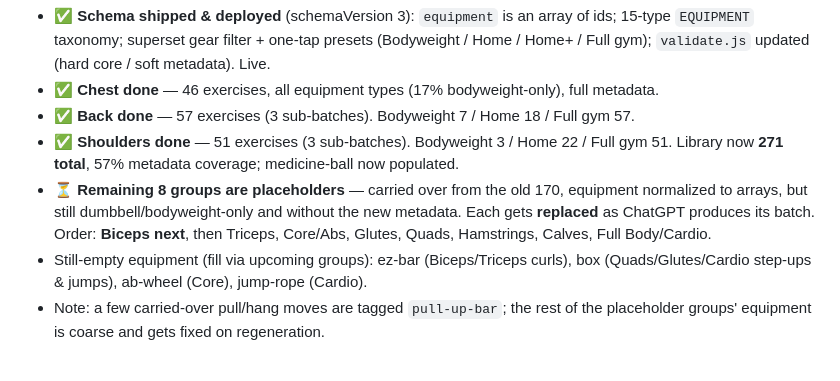
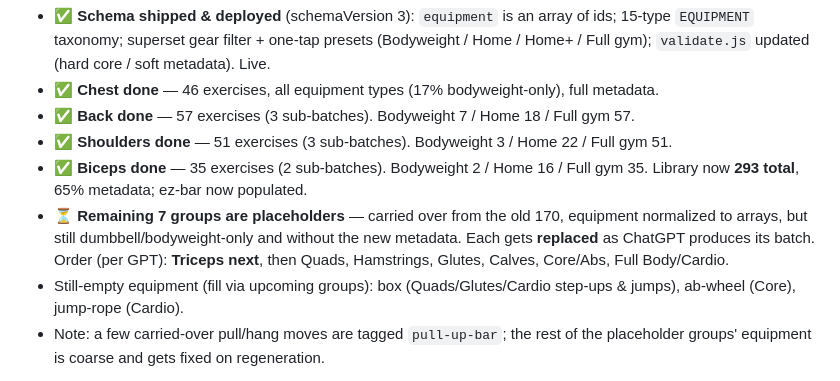
Before and after one commit to DirkRageSmith/swipefit, a Markdown page: ROADMAP.md, the part around the change. Drawn GitHub-style.

Commit message:
Roadmap: Biceps done (293 total), Triceps next

```diff
--- a/ROADMAP.md
+++ b/ROADMAP.md
@@ -316,13 +316,14 @@ Progress (2026-07-17):
 - ✅ **Chest done** — 46 exercises, all equipment types (17% bodyweight-only), full metadata.
 - ✅ **Back done** — 57 exercises (3 sub-batches). Bodyweight 7 / Home 18 / Full gym 57.
 - ✅ **Shoulders done** — 51 exercises (3 sub-batches). Bodyweight 3 / Home 22 / Full gym 51.
-  Library now **271 total**, 57% metadata coverage; medicine-ball now populated.
-- ⏳ **Remaining 8 groups are placeholders** — carried over from the old 170, equipment
+- ✅ **Biceps done** — 35 exercises (2 sub-batches). Bodyweight 2 / Home 16 / Full gym 35.
+  Library now **293 total**, 65% metadata; ez-bar now populated.
+- ⏳ **Remaining 7 groups are placeholders** — carried over from the old 170, equipment
   normalized to arrays, but still dumbbell/bodyweight-only and without the new metadata.
-  Each gets **replaced** as ChatGPT produces its batch. Order: **Biceps next**, then
-  Triceps, Core/Abs, Glutes, Quads, Hamstrings, Calves, Full Body/Cardio.
-- Still-empty equipment (fill via upcoming groups): ez-bar (Biceps/Triceps curls),
-  box (Quads/Glutes/Cardio step-ups & jumps), ab-wheel (Core), jump-rope (Cardio).
+  Each gets **replaced** as ChatGPT produces its batch. Order (per GPT): **Triceps next**,
+  then Quads, Hamstrings, Glutes, Calves, Core/Abs, Full Body/Cardio.
+- Still-empty equipment (fill via upcoming groups): box (Quads/Glutes/Cardio step-ups &
+  jumps), ab-wheel (Core), jump-rope (Cardio).
 - Note: a few carried-over pull/hang moves are tagged `pull-up-bar`; the rest of the
   placeholder groups' equipment is coarse and gets fixed on regeneration.
 
```
